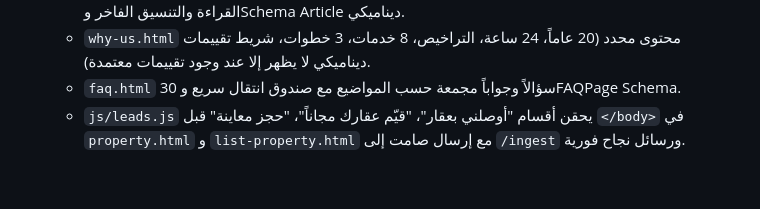
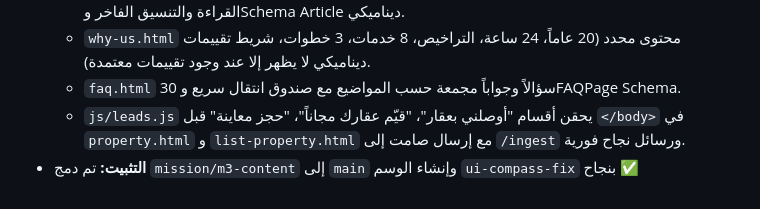
Before and after one commit to abonasr0907-beep/-, a Markdown page: docs/PHASE_GATES.md, the part around the change. Drawn GitHub-style.

Commit message:
feat(m3): merge M3 silent content layer and set ui-compass-fix tag
Co-authored-by: abonasr0907-beep <301359026+abonasr0907-beep@users.noreply.github.com>

```diff
--- a/docs/PHASE_GATES.md
+++ b/docs/PHASE_GATES.md
@@ -252,3 +252,4 @@
   - `why-us.html` محتوى محدد (20 عاماً، 24 ساعة، التراخيص، 8 خدمات، 3 خطوات، شريط تقييمات ديناميكي لا يظهر إلا عند وجود تقييمات معتمدة).
   - `faq.html` 30 سؤالاً وجواباً مجمعة حسب المواضيع مع صندوق انتقال سريع وFAQPage Schema.
   - `js/leads.js` يحقن أقسام "أوصلني بعقار"، "قيّم عقارك مجاناً"، "حجز معاينة" قبل `</body>` في `property.html` و `list-property.html` مع إرسال صامت إلى `/ingest` ورسائل نجاح فورية.
+- **التثبيت:** تم دمج `mission/m3-content` إلى `main` وإنشاء الوسم `ui-compass-fix` بنجاح ✅
```
